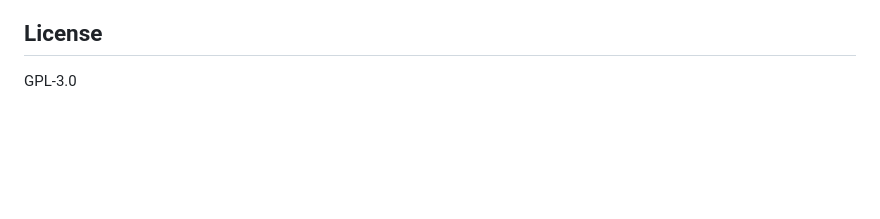
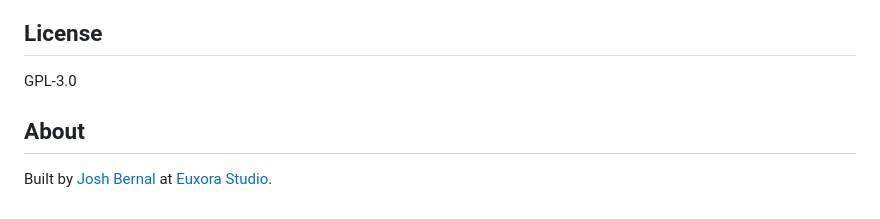
Before and after one commit to joshinyx/penciless, a Markdown page: README.md, the part around the change. GitHub-like rendering; blank space fills up the shorter version.

Commit message:
Add About section with author and studio links

```diff
--- a/README.md
+++ b/README.md
@@ -116,3 +116,7 @@ All shortcuts except the last three are configurable from the Settings window.
 ## License
 
 GPL-3.0
+
+## About
+
+Built by [Josh Bernal](https://joshiny.dev) at [Euxora Studio](https://euxora.net).
```
